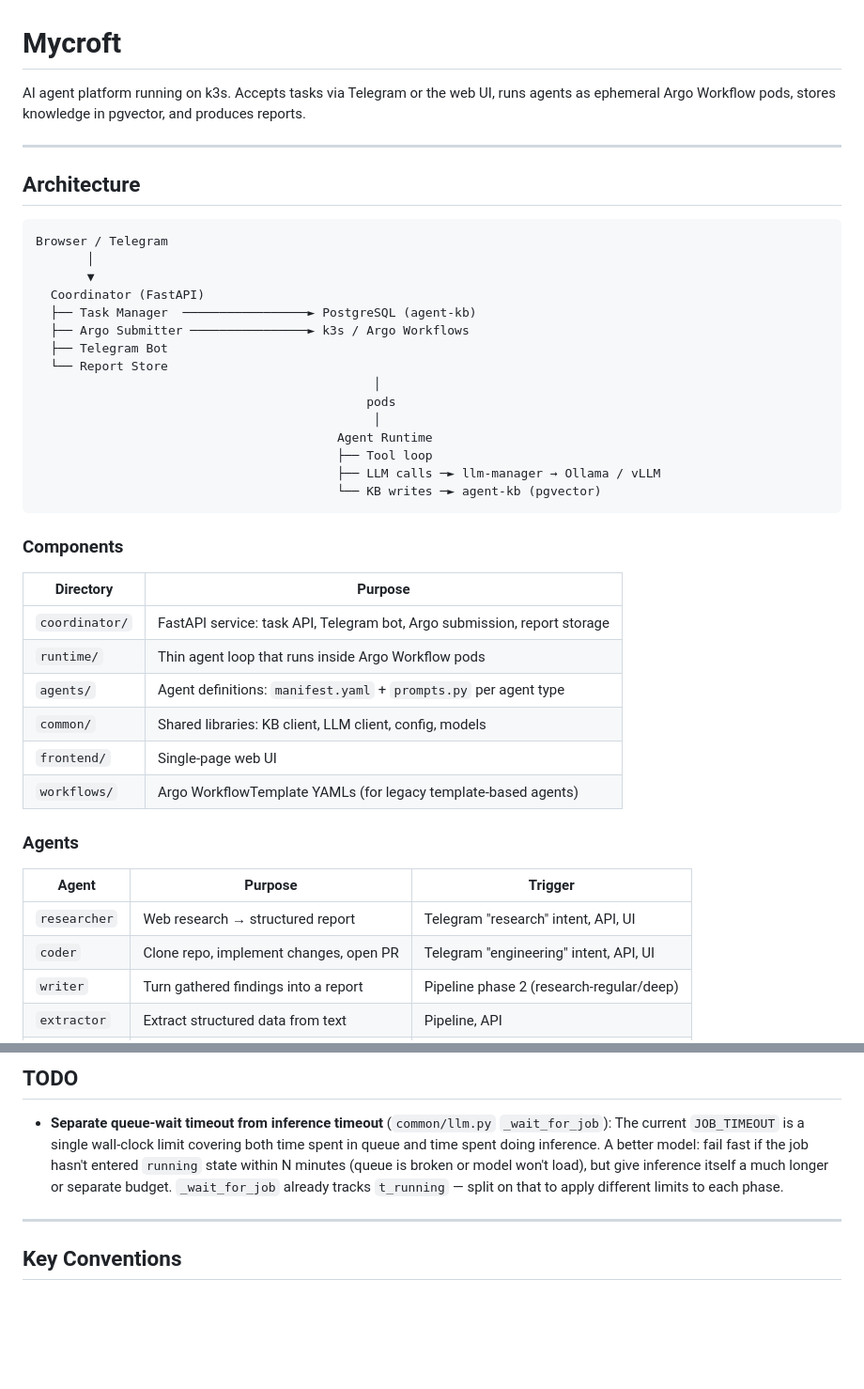
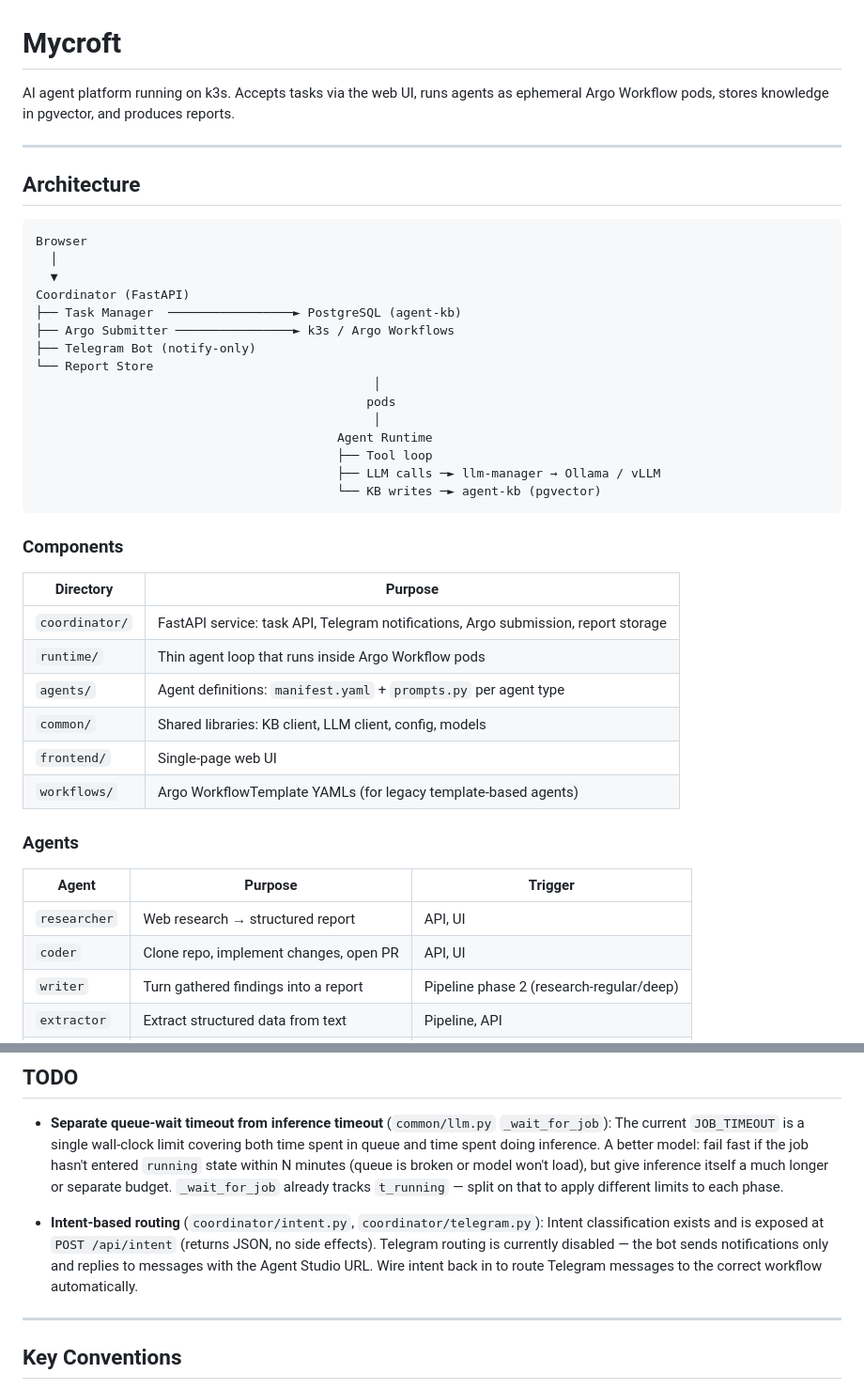
Before and after one commit to amerenda/mycroft, a Markdown page: README.md, 2 parts joined by grey strips. Shown at 94% size. Drawn GitHub-style; blank space fills up the shorter version.

Commit message:
Update README: Telegram is notify-only, intent routing tabled, add TODO
Co-Authored-By: Claude Sonnet 4.6 <noreply@anthropic.com>

````diff
--- a/README.md
+++ b/README.md
@@ -1,20 +1,20 @@
 # Mycroft
 
-AI agent platform running on k3s. Accepts tasks via Telegram or the web UI, runs agents as ephemeral Argo Workflow pods, stores knowledge in pgvector, and produces reports.
+AI agent platform running on k3s. Accepts tasks via the web UI, runs agents as ephemeral Argo Workflow pods, stores knowledge in pgvector, and produces reports.
 
 ---
 
 ## Architecture
 
 ```
-Browser / Telegram
-       │
-       ▼
-  Coordinator (FastAPI)
-  ├── Task Manager  ─────────────────► PostgreSQL (agent-kb)
-  ├── Argo Submitter ────────────────► k3s / Argo Workflows
-  ├── Telegram Bot
-  └── Report Store
+Browser
+  │
+  ▼
+Coordinator (FastAPI)
+├── Task Manager  ─────────────────► PostgreSQL (agent-kb)
+├── Argo Submitter ────────────────► k3s / Argo Workflows
+├── Telegram Bot (notify-only)
+└── Report Store
                                               │
                                              pods
                                               │
@@ -28,7 +28,7 @@ Browser / Telegram
 
 | Directory | Purpose |
 |-----------|---------|
-| `coordinator/` | FastAPI service: task API, Telegram bot, Argo submission, report storage |
+| `coordinator/` | FastAPI service: task API, Telegram notifications, Argo submission, report storage |
 | `runtime/` | Thin agent loop that runs inside Argo Workflow pods |
 | `agents/` | Agent definitions: `manifest.yaml` + `prompts.py` per agent type |
 | `common/` | Shared libraries: KB client, LLM client, config, models |
@@ -39,8 +39,8 @@ Browser / Telegram
 
 | Agent | Purpose | Trigger |
 |-------|---------|---------|
-| `researcher` | Web research → structured report | Telegram "research" intent, API, UI |
-| `coder` | Clone repo, implement changes, open PR | Telegram "engineering" intent, API, UI |
+| `researcher` | Web research → structured report | API, UI |
+| `coder` | Clone repo, implement changes, open PR | API, UI |
 | `writer` | Turn gathered findings into a report | Pipeline phase 2 (research-regular/deep) |
 | `extractor` | Extract structured data from text | Pipeline, API |
 | `web_search` | Lightweight web search sub-agent | Pipeline step |
@@ -179,6 +179,8 @@ Images:
 
 - **Separate queue-wait timeout from inference timeout** (`common/llm.py` `_wait_for_job`): The current `JOB_TIMEOUT` is a single wall-clock limit covering both time spent in queue and time spent doing inference. A better model: fail fast if the job hasn't entered `running` state within N minutes (queue is broken or model won't load), but give inference itself a much longer or separate budget. `_wait_for_job` already tracks `t_running` — split on that to apply different limits to each phase.
 
+- **Intent-based routing** (`coordinator/intent.py`, `coordinator/telegram.py`): Intent classification exists and is exposed at `POST /api/intent` (returns JSON, no side effects). Telegram routing is currently disabled — the bot sends notifications only and replies to messages with the Agent Studio URL. Wire intent back in to route Telegram messages to the correct workflow automatically.
+
 ---
 
 ## Key Conventions
````
